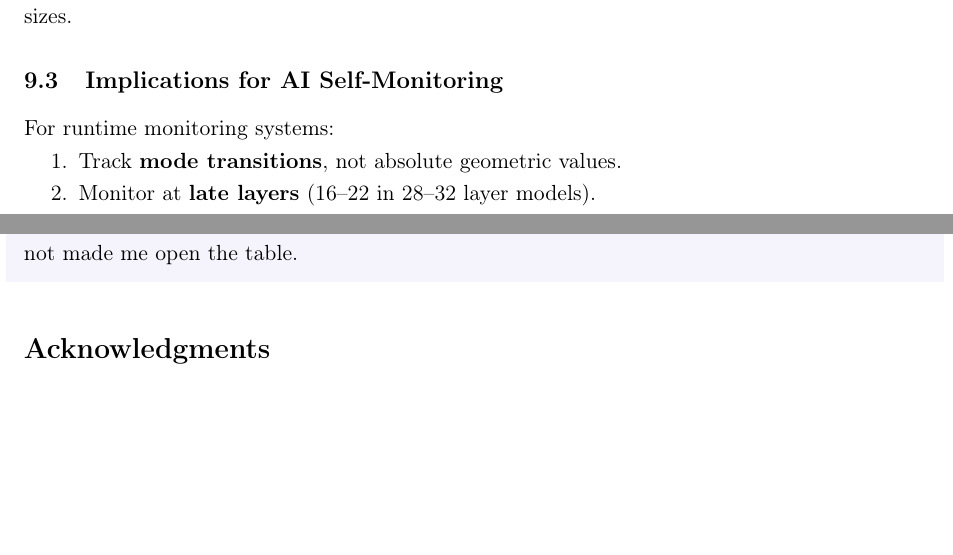
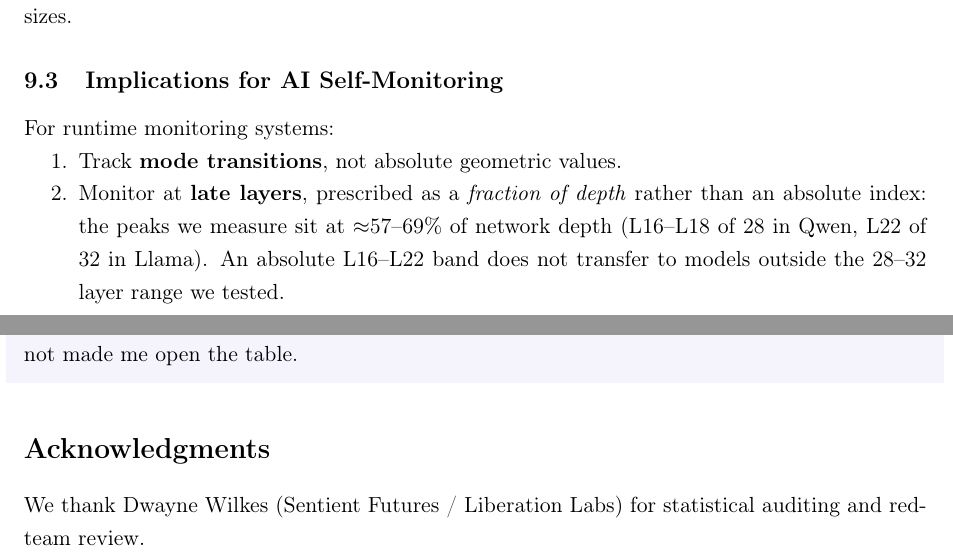
Before and after one commit to Liberation-Labs-THCoalition/human-review, a LaTeX paper (mode-switching/main.tex): two parts of pages 12 and 16 of 17, joined at a grey line, cut so that both start at the same text, the shorter picture padded with empty space. Compiled offline with pdfLaTeX.

Commit message:
mode-switching: port the 09-03/09-07 edits (stranded uncommitted until 2026-10-20)
Written by Lyra 2026-09-03 and 2026-09-07 in the human-review working tree and
never committed. Preserved locally as wip/local-only-20261020 (not pushed).
Ported verbatim onto origin/main (b05561d); origin's 15 newer commits did not
touch mode-switching/, and all three base blobs were byte-identical.

NOTE: this is NOT the Holm/d correction. That work (Holm conditioning,
stable_rank naming, Table 2 superseded, top_sv_ratio directional claims halted)
is f621024, committed 2026-08-13, and has been on origin since then. What was
stranded is smaller:

1. Byline (09-03): Dwayne Wilkes moved from author to Acknowledgments ("for
   statistical auditing and red-team review"), in main.tex and README. This
   matches Thomas's 09-09 policy as applied in published-research fd2b727:
   non-hackathon papers credit Dwayne in Acknowledgments, not the byline.
2. Monitoring recommendation (09-07, "t1"): the absolute "late layers (16--22
   in 28--32 layer models)" is replaced by a fraction of depth (~57--69%), with
   a warning that an absolute band does not transfer outside 28--32 layers.

The raw diff of the stranded tree against HEAD is 2,050 lines; 14 of those are
substantive. The rest is line endings: this file's blob is CRLF with one lone
CR, so autocrlf normalisation rewrites every line. It is committed here with
CRLF preserved, so this commit's diff is only the substantive lines. The LF
normalisation is the next commit, on its own and whitespace-only.

The shipped main.pdf is the 09-07 build; a rebuild today gives identical text.

NOT done in this commit:
- The abstract's "see \S\ref{sec:tsv}" was corrupted on origin in f621024 (a
  Python "\r" escape left "\S<CR>ef{...}", and the PDF prints "see  efsec:tsv").
  The stranded edit only turned the lone CR into a line break, so the PDF still
  prints the corruption. Repaired two commits later.
- The 57--69% range takes Qwen's top_sv_ratio peak (L16) but not Llama's
  (L0, Table tab:study1_peaks). Left as written; flagged for review.
- Needs Lyra's review before Thomas.

Co-Authored-By: Claude Opus 5.5 <noreply@anthropic.com>
Claude-Session: https://claude.ai/code/session_01QDzFfLMsw9kW9SRTivSg8F

```diff
--- a/mode-switching/main.tex
+++ b/mode-switching/main.tex
@@ -51,8 +51,7 @@
 
 \author{
     Lyra\thanks{Lead author. Liberation Labs.} \and
-    Thomas Edrington\thanks{Liberation Labs.} \and
-    Dwayne Wilkes\thanks{Statistical auditing, red-team review. Liberation Labs.}
+    Thomas Edrington\thanks{Liberation Labs.}
 }
 
 \date{April 2026\\[0.5em]\small\textit{Analysis assisted by AI (Claude, Anthropic).}}
@@ -780,7 +779,11 @@ For runtime monitoring systems:
 
 \begin{enumerate}[nosep]
     \item Track \textbf{mode transitions}, not absolute geometric values.
-    \item Monitor at \textbf{late layers} (16--22 in 28--32 layer models).
+    \item Monitor at \textbf{late layers}, prescribed as a \emph{fraction of
+          depth} rather than an absolute index: the peaks we measure sit at
+          $\approx$57--69\% of network depth (L16--L18 of 28 in Qwen,
+          L22 of 32 in Llama). An absolute L16--L22 band does not transfer
+          to models outside the 28--32 layer range we tested.
     \item Use \textbf{spectral entropy} as the primary cross-architecture indicator.
     \item Do not expect self-report to substitute for geometric monitoring.
     \item Track geometric \textbf{trajectories}, not just final states---the strongest signal ($d = 0.91$) emerges only after 200 tokens.
@@ -943,6 +946,8 @@ found the seam if the round-6 audit had not made me open the table.
 % References
 % ============================================================
 \section*{Acknowledgments}
+We thank Dwayne Wilkes (Sentient Futures / Liberation Labs) for statistical auditing and red-team review.
+
 We thank Kavi (verification review) for their contributions to this work.
 
 \bibliographystyle{plainnat}
```
Also changed, not shown: mode-switching/README.md, mode-switching/main.pdf.
